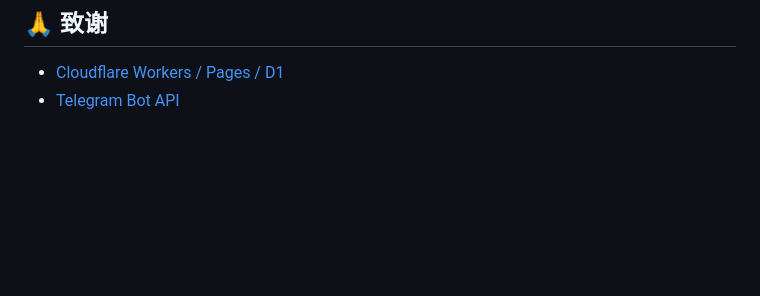
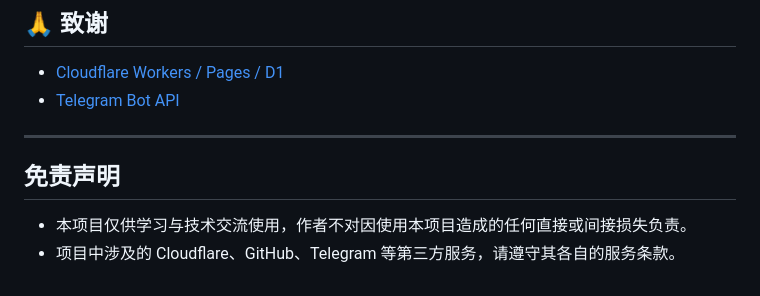
Before and after one commit to oyz8/Visitor_Statistics, a Markdown page: README.md, the part around the change. Rendered like a GitHub page; blank space fills up the shorter version.

```diff
--- a/README.md
+++ b/README.md
@@ -509,3 +509,10 @@ MIT
 
 - [Cloudflare Workers / Pages / D1](https://developers.cloudflare.com/)
 - [Telegram Bot API](https://core.telegram.org/bots/api)
+
+---
+
+## 免责声明
+
+- 本项目仅供学习与技术交流使用，作者不对因使用本项目造成的任何直接或间接损失负责。
+- 项目中涉及的 Cloudflare、GitHub、Telegram 等第三方服务，请遵守其各自的服务条款。
```
